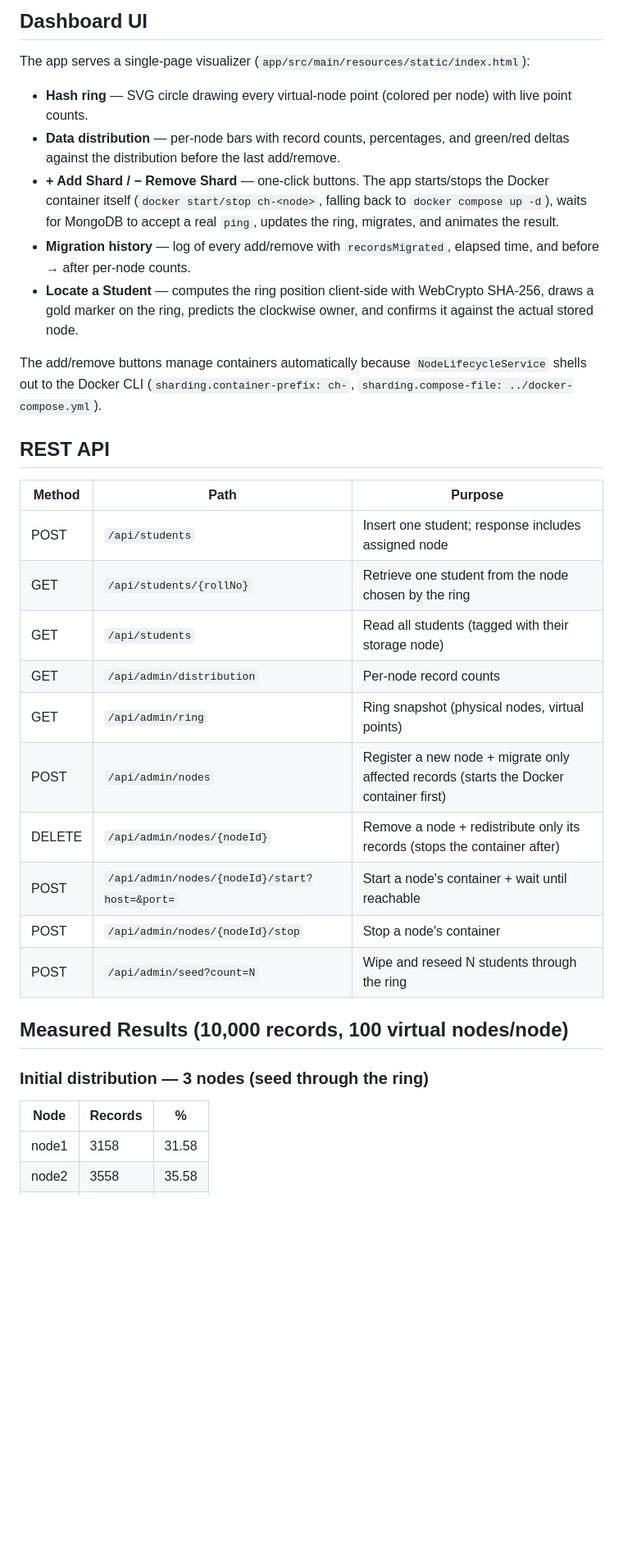
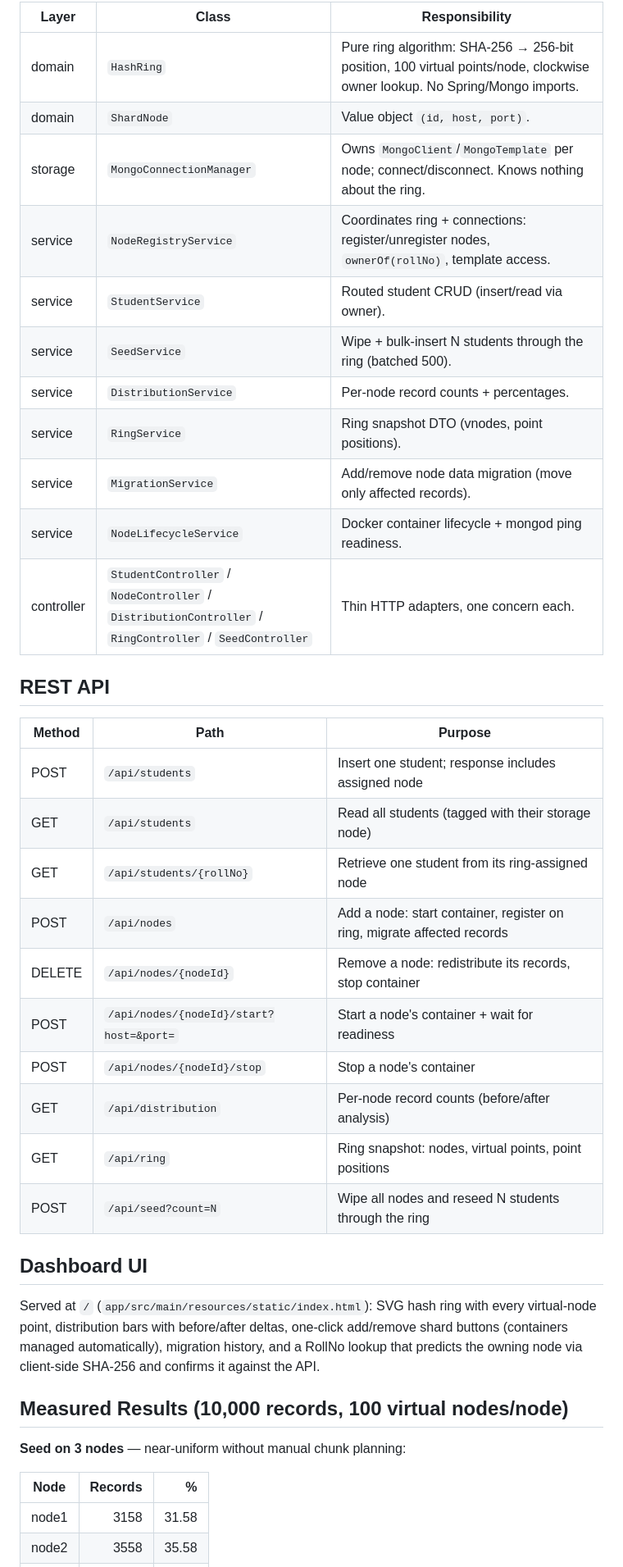
Before and after one commit to Sanjai52/System-Design, a Markdown page: consistent_hashing_demo/README.md, the part around one of its changes. Shown at 82% size. Rendered like a GitHub page; blank space fills up the shorter version.

```diff
--- a/consistent_hashing_demo/README.md
+++ b/consistent_hashing_demo/README.md
@@ -40,46 +54,46 @@ The application starts on `http://localhost:8080` — the dashboard UI is at
-## Dashboard UI
-
-The app serves a single-page visualizer (`app/src/main/resources/static/index.html`):
-
-- **Hash ring** — SVG circle drawing every virtual-node point (colored per node) with
-  live point counts.
-- **Data distribution** — per-node bars with record counts, percentages, and
-  green/red deltas against the distribution before the last add/remove.
-- **+ Add Shard / − Remove Shard** — one-click buttons. The app starts/stops the
-  Docker container itself (`docker start/stop ch-<node>`, falling back to
-  `docker compose up -d`), waits for MongoDB to accept a real `ping`, updates the ring,
-  migrates, and animates the result.
-- **Migration history** — log of every add/remove with `recordsMigrated`, elapsed time,
-  and before → after per-node counts.
-- **Locate a Student** — computes the ring position client-side with WebCrypto
-  SHA-256, draws a gold marker on the ring, predicts the clockwise owner, and confirms
-  it against the actual stored node.
-
-The add/remove buttons manage containers automatically because `NodeLifecycleService`
-shells out to the Docker CLI (`sharding.container-prefix: ch-`,
-`sharding.compose-file: ../docker-compose.yml`).
+| Layer | Class | Responsibility |
+|-------|-------|----------------|
+| domain | `HashRing` | Pure ring algorithm: SHA-256 → 256-bit position, 100 virtual points/node, clockwise owner lookup. No Spring/Mongo imports. |
+| domain | `ShardNode` | Value object `(id, host, port)`. |
+| storage | `MongoConnectionManager` | Owns `MongoClient`/`MongoTemplate` per node; connect/disconnect. Knows nothing about the ring. |
+| service | `NodeRegistryService` | Coordinates ring + connections: register/unregister nodes, `ownerOf(rollNo)`, template access. |
+| service | `StudentService` | Routed student CRUD (insert/read via owner). |
+| service | `SeedService` | Wipe + bulk-insert N students through the ring (batched 500). |
+| service | `DistributionService` | Per-node record counts + percentages. |
+| service | `RingService` | Ring snapshot DTO (vnodes, point positions). |
+| service | `MigrationService` | Add/remove node data migration (move only affected records). |
+| service | `NodeLifecycleService` | Docker container lifecycle + mongod ping readiness. |
+| controller | `StudentController` / `NodeController` / `DistributionController` / `RingController` / `SeedController` | Thin HTTP adapters, one concern each. |
 
 ## REST API
 
 | Method | Path | Purpose |
 |--------|------|---------|
 | POST | `/api/students` | Insert one student; response includes assigned node |
-| GET | `/api/students/{rollNo}` | Retrieve one student from the node chosen by the ring |
 | GET | `/api/students` | Read all students (tagged with their storage node) |
-| GET | `/api/admin/distribution` | Per-node record counts |
-| GET | `/api/admin/ring` | Ring snapshot (physical nodes, virtual points) |
-| POST | `/api/admin/nodes` | Register a new node + migrate only affected records (starts the Docker container first) |
-| DELETE | `/api/admin/nodes/{nodeId}` | Remove a node + redistribute only its records (stops the container after) |
-| POST | `/api/admin/nodes/{nodeId}/start?host=&port=` | Start a node's container + wait until reachable |
-| POST | `/api/admin/nodes/{nodeId}/stop` | Stop a node's container |
-| POST | `/api/admin/seed?count=N` | Wipe and reseed N students through the ring |
+| GET | `/api/students/{rollNo}` | Retrieve one student from its ring-assigned node |
+| POST | `/api/nodes` | Add a node: start container, register on ring, migrate affected records |
+| DELETE | `/api/nodes/{nodeId}` | Remove a node: redistribute its records, stop container |
+| POST | `/api/nodes/{nodeId}/start?host=&port=` | Start a node's container + wait for readiness |
+| POST | `/api/nodes/{nodeId}/stop` | Stop a node's container |
+| GET | `/api/distribution` | Per-node record counts (before/after analysis) |
+| GET | `/api/ring` | Ring snapshot: nodes, virtual points, point positions |
+| POST | `/api/seed?count=N` | Wipe all nodes and reseed N students through the ring |
+
+## Dashboard UI
+
+Served at `/` (`app/src/main/resources/static/index.html`): SVG hash ring with every
+virtual-node point, distribution bars with before/after deltas, one-click add/remove
+shard buttons (containers managed automatically), migration history, and a RollNo
+lookup that predicts the owning node via client-side SHA-256 and confirms it against
+the API.
 
 ## Measured Results (10,000 records, 100 virtual nodes/node)
 
-### Initial distribution — 3 nodes (seed through the ring)
+**Seed on 3 nodes** — near-uniform without manual chunk planning:
 
 | Node | Records | % |
-|------|---------|---|
+|------|--------:|---:|
 | node1 | 3158 | 31.58 |
 | node2 | 3558 | 35.58 |
 | node3 | 3284 | 32.84 |
```
Also changed, not shown: other parts of consistent_hashing_demo/README.md (+64 -141 lines), consistent_hashing_demo/docs/analysis.md (added, +77 -0 lines).
